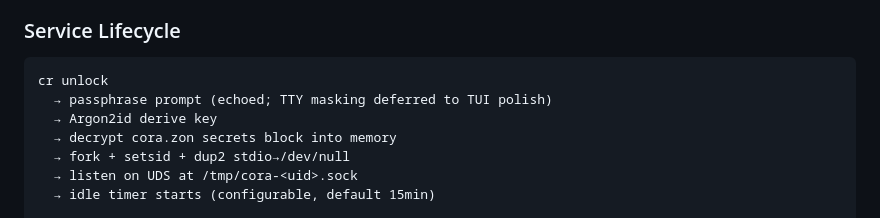
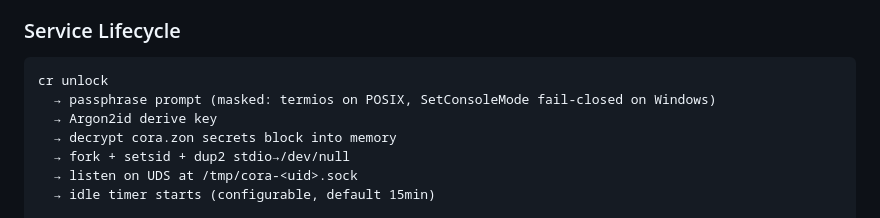
Before and after one commit to keton-id/cora, a Markdown page: CLAUDE.md, the part around the change. Rendered like a GitHub page.

Commit message:
docs: correct stale passphrase-masking note in CLAUDE.md
readSecret has masked input since the CLI polish pass: termios ECHO
off on POSIX and SetConsoleMode (fail-closed) on Windows, with starred
feedback. The lifecycle diagram still claimed echoing was deferred.

````diff
--- a/CLAUDE.md
+++ b/CLAUDE.md
@@ -98,7 +98,7 @@ Agent process              Cora Service               cora.zon (disk)
 
 ```
 cr unlock
-  → passphrase prompt (echoed; TTY masking deferred to TUI polish)
+  → passphrase prompt (masked: termios on POSIX, SetConsoleMode fail-closed on Windows)
   → Argon2id derive key
   → decrypt cora.zon secrets block into memory
   → fork + setsid + dup2 stdio→/dev/null
````
